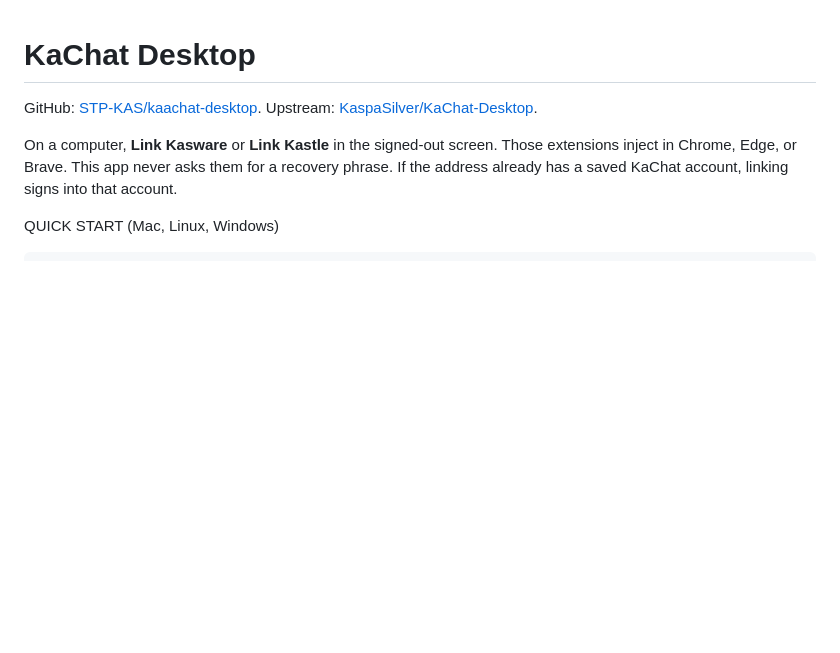
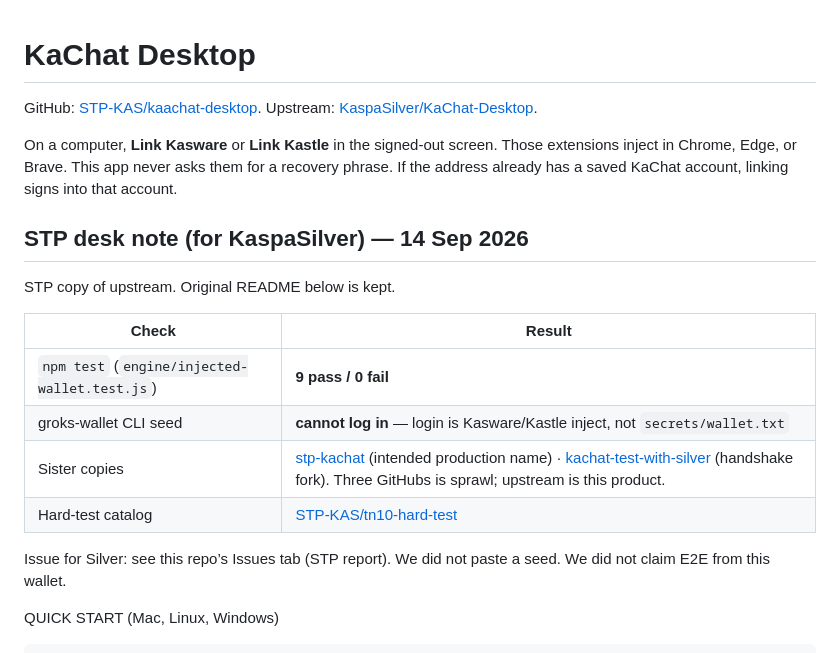
Before and after one commit to STP-KAS/kaachat-desktop, a Markdown page: README.md, the part around the change. Drawn GitHub-style; blank space fills up the shorter version.

Commit message:
docs: STP desk note for KaspaSilver (inject login, npm test 9/9)

```diff
--- a/README.md
+++ b/README.md
@@ -4,6 +4,19 @@ GitHub: [STP-KAS/kaachat-desktop](https://github.com/STP-KAS/kaachat-desktop).
 Upstream: [KaspaSilver/KaChat-Desktop](https://github.com/KaspaSilver/KaChat-Desktop).
 
 On a computer, **Link Kasware** or **Link Kastle** in the signed-out screen. Those extensions inject in Chrome, Edge, or Brave. This app never asks them for a recovery phrase. If the address already has a saved KaChat account, linking signs into that account.
+
+## STP desk note (for KaspaSilver) — 14 Sep 2026
+
+STP copy of upstream. Original README below is kept.
+
+| Check | Result |
+| --- | --- |
+| `npm test` (`engine/injected-wallet.test.js`) | **9 pass / 0 fail** |
+| groks-wallet CLI seed | **cannot log in** — login is Kasware/Kastle inject, not `secrets/wallet.txt` |
+| Sister copies | [stp-kachat](https://github.com/STP-KAS/stp-kachat) (intended production name) · [kachat-test-with-silver](https://github.com/STP-KAS/kachat-test-with-silver) (handshake fork). Three GitHubs is sprawl; upstream is this product. |
+| Hard-test catalog | [STP-KAS/tn10-hard-test](https://github.com/STP-KAS/tn10-hard-test) |
+
+Issue for Silver: see this repo’s Issues tab (STP report). We did not paste a seed. We did not claim E2E from this wallet.
 
 QUICK START (Mac, Linux, Windows)
 
```
